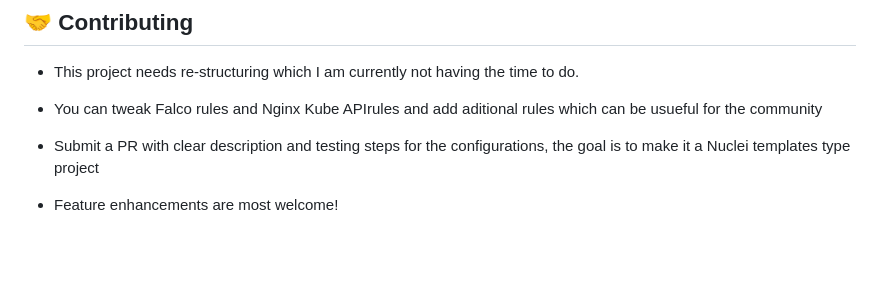
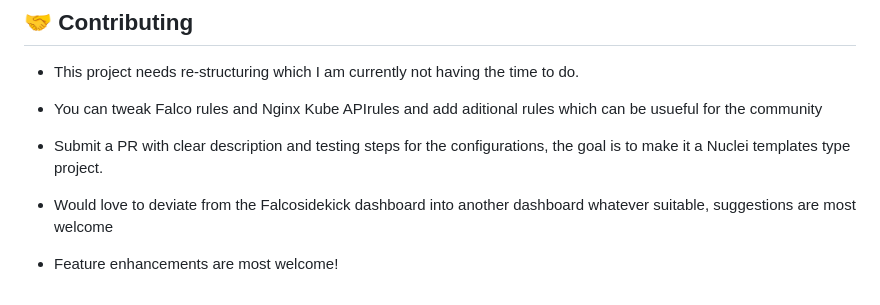
Before and after one commit to arnavtripathy/honeycluster, a Markdown page: README.md, the part around the change. Rendered like a GitHub page; blank space fills up the shorter version.

Commit message:
Correct typos and enhance README instructions
Fixed typos and improved clarity in README.

```diff
--- a/README.md
+++ b/README.md
@@ -174,6 +174,8 @@ All logs stored and can be queried in falco sidekick dashboard as shown below:
 
 - You can tweak Falco rules and Nginx Kube APIrules and add aditional rules which can be usueful for the community
 
-- Submit a PR with clear description and testing steps for the configurations, the goal is to make it a Nuclei templates type project
+- Submit a PR with clear description and testing steps for the configurations, the goal is to make it a Nuclei templates type project.
+
+- Would love to deviate from the Falcosidekick dashboard into another dashboard whatever suitable, suggestions are most welcome
 
 - Feature enhancements are most welcome!
```
